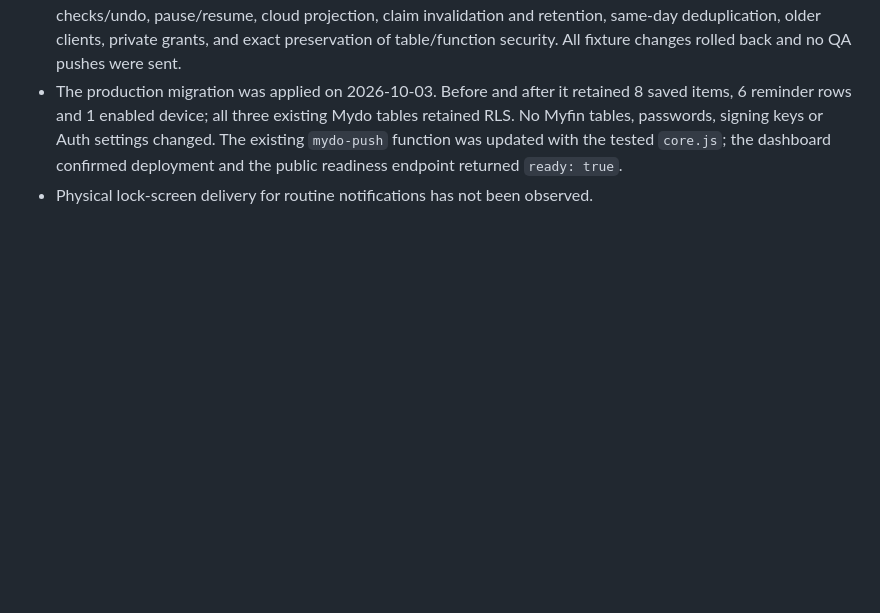
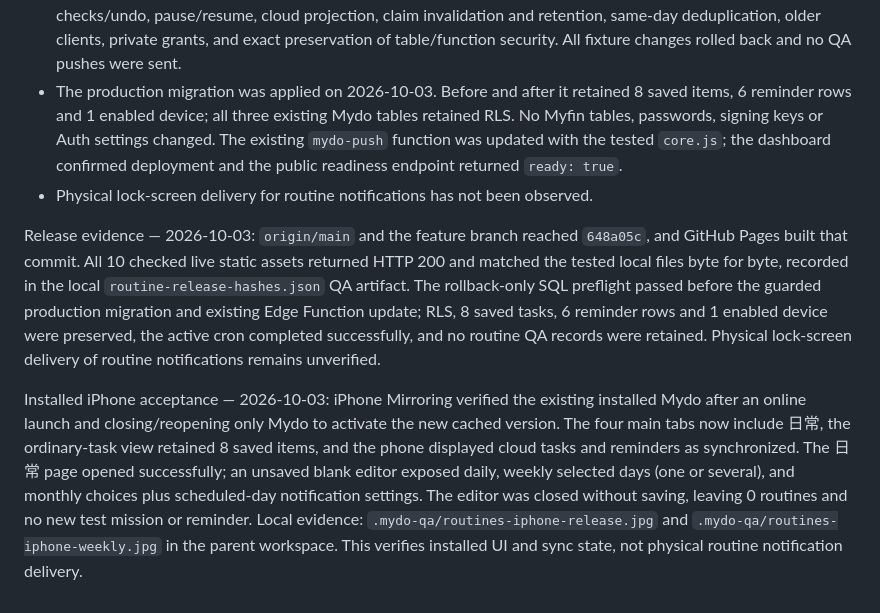
Before and after one commit to tommyyy-glitch/Mydo, a Markdown page: docs/verification.md, the part around the change. Drawn GitHub-style; blank space fills up the shorter version.

Commit message:
Record live Pages and installed iPhone acceptance

```diff
--- a/docs/verification.md
+++ b/docs/verification.md
@@ -39,3 +39,7 @@ The reproducible model and browser tests are in `tests/`. Browser artifacts belo
 - The migration plus rollback-only database fixture passed in the signed-in Supabase SQL Editor: recurrence, checks/undo, pause/resume, cloud projection, claim invalidation and retention, same-day deduplication, older clients, private grants, and exact preservation of table/function security. All fixture changes rolled back and no QA pushes were sent.
 - The production migration was applied on 2026-10-03. Before and after it retained 8 saved items, 6 reminder rows and 1 enabled device; all three existing Mydo tables retained RLS. No Myfin tables, passwords, signing keys or Auth settings changed. The existing `mydo-push` function was updated with the tested `core.js`; the dashboard confirmed deployment and the public readiness endpoint returned `ready: true`.
 - Physical lock-screen delivery for routine notifications has not been observed.
+
+Release evidence — 2026-10-03: `origin/main` and the feature branch reached `648a05c`, and GitHub Pages built that commit. All 10 checked live static assets returned HTTP 200 and matched the tested local files byte for byte, recorded in the local `routine-release-hashes.json` QA artifact. The rollback-only SQL preflight passed before the guarded production migration and existing Edge Function update; RLS, 8 saved tasks, 6 reminder rows and 1 enabled device were preserved, the active cron completed successfully, and no routine QA records were retained. Physical lock-screen delivery of routine notifications remains unverified.
+
+Installed iPhone acceptance — 2026-10-03: iPhone Mirroring verified the existing installed Mydo after an online launch and closing/reopening only Mydo to activate the new cached version. The four main tabs now include 日常, the ordinary-task view retained 8 saved items, and the phone displayed cloud tasks and reminders as synchronized. The 日常 page opened successfully; an unsaved blank editor exposed daily, weekly selected days (one or several), and monthly choices plus scheduled-day notification settings. The editor was closed without saving, leaving 0 routines and no new test mission or reminder. Local evidence: `.mydo-qa/routines-iphone-release.jpg` and `.mydo-qa/routines-iphone-weekly.jpg` in the parent workspace. This verifies installed UI and sync state, not physical routine notification delivery.
```
